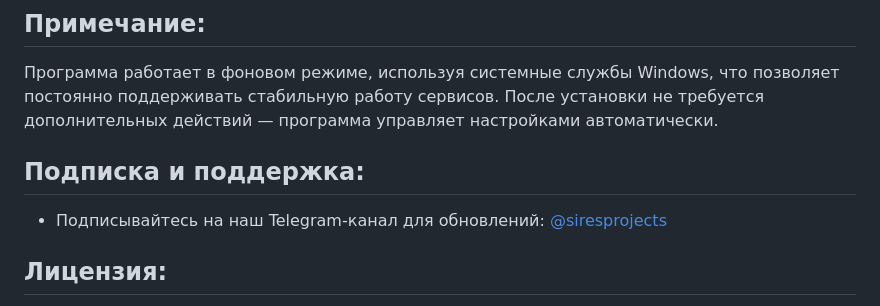
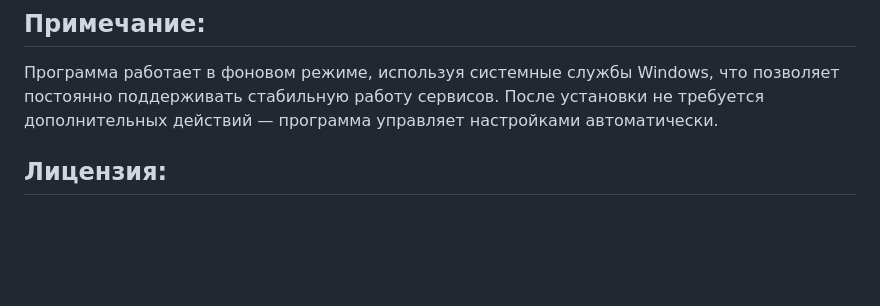
Before and after one commit to strobecsmain/QuickNet-AntiDPI, a Markdown page: README.md, the part around the change. Rendered like a GitHub page; blank space fills up the shorter version.

```diff
--- a/README.md
+++ b/README.md
@@ -48,8 +48,6 @@ QuickNet корректирует параметры сети для серви
 ## Примечание:
 Программа работает в фоновом режиме, используя системные службы Windows, что позволяет постоянно поддерживать стабильную работу сервисов. После установки не требуется дополнительных действий — программа управляет настройками автоматически.
 
-## Подписка и поддержка:
-- Подписывайтесь на наш Telegram-канал для обновлений: [@siresprojects](https://t.me/siresprojects)
 
 ## Лицензия:
 Проект распространяется под лицензией MIT. Для получения подробной информации ознакомьтесь с файлом `LICENSE`.
```
